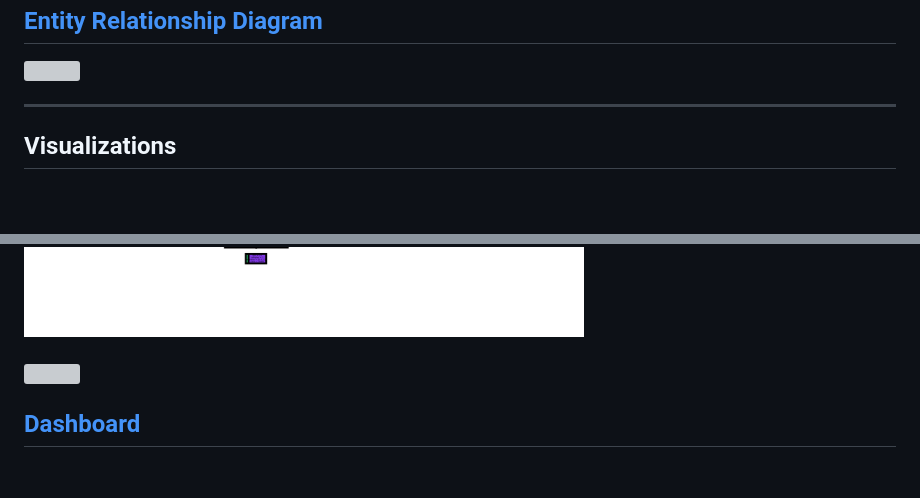
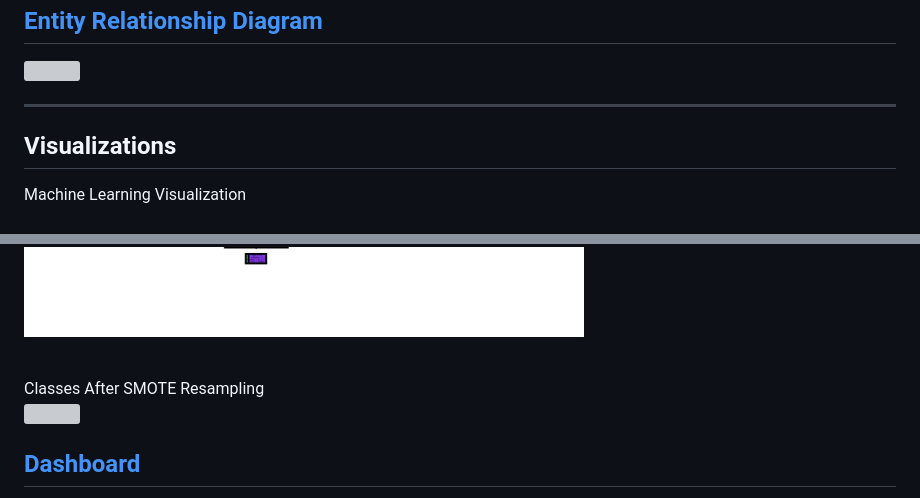
Before and after one commit to cbeckler/eco_cancer_incidence_rates, a Markdown page: README.md, 2 parts joined by grey strips. GitHub-like rendering; blank space fills up the shorter version; grey boxes are pictures that could not be loaded.

```diff
--- a/README.md
+++ b/README.md
@@ -97,8 +97,11 @@ The goal of the Machine Learning Model is to ingest the inputs of all counties I
 
  ## Visualizations
 
+Machine Learning Visualization<BR>
 <img src="https://github.com/cbeckler/eco_cancer_incidence_rates/blob/main/Resources/tree2.png" height=800>
  <br><br>
+
+Classes After SMOTE Resampling
 <img src="https://github.com/cbeckler/eco_cancer_incidence_rates/blob/kp_dashboard/Resources/classes_after_resampling1.png">
 <BR>
 
```
